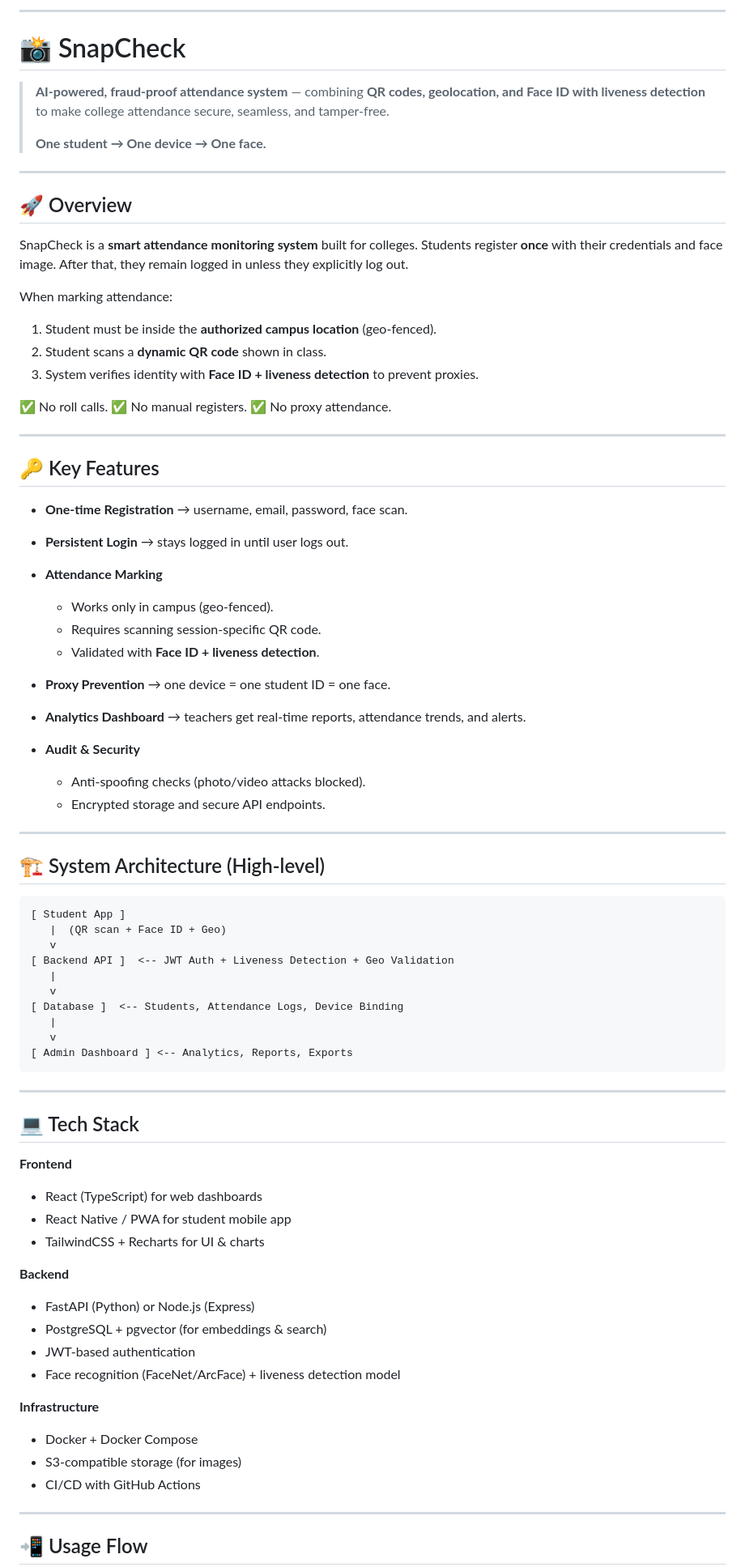
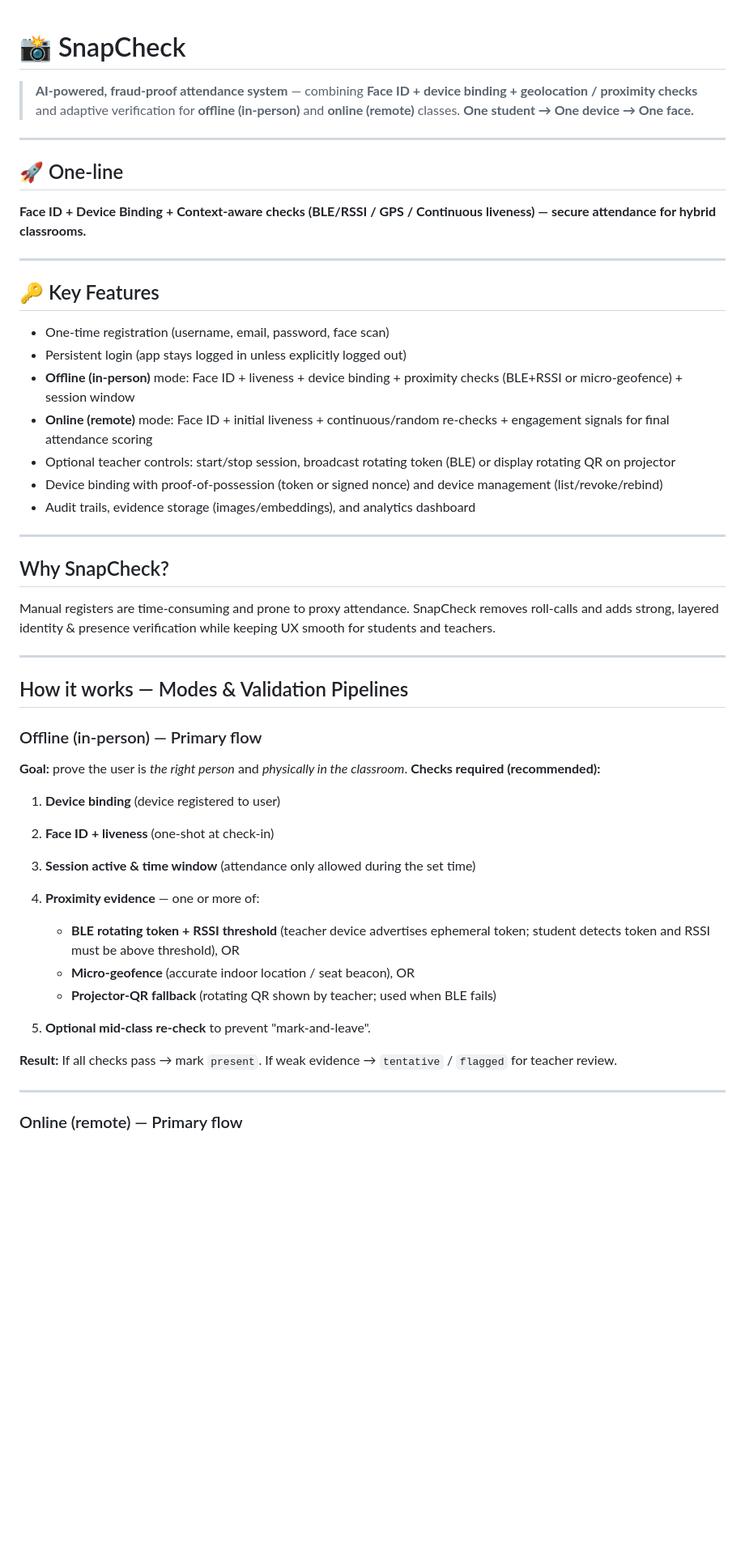
Before and after one commit to Madhushraya/SmartIndiaHackathon_SnapCheck, a Markdown page: README.md, the part around one of its changes. Shown at 81% size. Drawn GitHub-style; blank space fills up the shorter version.

````diff
--- a/README.md
+++ b/README.md
@@ -1,88 +1,54 @@
-
----
-
 # 📸 SnapCheck
 
-> **AI-powered, fraud-proof attendance system** — combining **QR codes, geolocation, and Face ID with liveness detection** to make college attendance secure, seamless, and tamper-free.
->
+> **AI-powered, fraud-proof attendance system** — combining **Face ID + device binding + geolocation / proximity checks** and adaptive verification for **offline (in-person)** and **online (remote)** classes.
 > **One student → One device → One face.**
 
 ---
 
-## 🚀 Overview
+## 🚀 One-line
 
-SnapCheck is a **smart attendance monitoring system** built for colleges.
-Students register **once** with their credentials and face image. After that, they remain logged in unless they explicitly log out.
-
-When marking attendance:
-
-1. Student must be inside the **authorized campus location** (geo-fenced).
-2. Student scans a **dynamic QR code** shown in class.
-3. System verifies identity with **Face ID + liveness detection** to prevent proxies.
-
-✅ No roll calls.
-✅ No manual registers.
-✅ No proxy attendance.
+**Face ID + Device Binding + Context-aware checks (BLE/RSSI / GPS / Continuous liveness) — secure attendance for hybrid classrooms.**
 
 ---
 
 ## 🔑 Key Features
 
-* **One-time Registration** → username, email, password, face scan.
-* **Persistent Login** → stays logged in until user logs out.
-* **Attendance Marking**
-
-  * Works only in campus (geo-fenced).
-  * Requires scanning session-specific QR code.
-  * Validated with **Face ID + liveness detection**.
-* **Proxy Prevention** → one device = one student ID = one face.
-* **Analytics Dashboard** → teachers get real-time reports, attendance trends, and alerts.
-* **Audit & Security**
-
-  * Anti-spoofing checks (photo/video attacks blocked).
-  * Encrypted storage and secure API endpoints.
+* One-time registration (username, email, password, face scan)
+* Persistent login (app stays logged in unless explicitly logged out)
+* **Offline (in-person)** mode: Face ID + liveness + device binding + proximity checks (BLE+RSSI or micro-geofence) + session window
+* **Online (remote)** mode: Face ID + initial liveness + continuous/random re-checks + engagement signals for final attendance scoring
+* Optional teacher controls: start/stop session, broadcast rotating token (BLE) or display rotating QR on projector
+* Device binding with proof-of-possession (token or signed nonce) and device management (list/revoke/rebind)
+* Audit trails, evidence storage (images/embeddings), and analytics dashboard
 
 ---
 
-## 🏗️ System Architecture (High-level)
+## Why SnapCheck?
 
-```
-[ Student App ]
-   |  (QR scan + Face ID + Geo)
-   v
-[ Backend API ]  <-- JWT Auth + Liveness Detection + Geo Validation
-   |
-   v
-[ Database ]  <-- Students, Attendance Logs, Device Binding
-   |
-   v
-[ Admin Dashboard ] <-- Analytics, Reports, Exports
-```
+Manual registers are time-consuming and prone to proxy attendance. SnapCheck removes roll-calls and adds strong, layered identity & presence verification while keeping UX smooth for students and teachers.
 
 ---
 
-## 💻 Tech Stack
+## How it works — Modes & Validation Pipelines
 
-**Frontend**
+### Offline (in-person) — Primary flow
 
-* React (TypeScript) for web dashboards
-* React Native / PWA for student mobile app
-* TailwindCSS + Recharts for UI & charts
+**Goal:** prove the user is *the right person* and *physically in the classroom*.
+**Checks required (recommended):**
 
-**Backend**
+1. **Device binding** (device registered to user)
+2. **Face ID + liveness** (one-shot at check-in)
+3. **Session active & time window** (attendance only allowed during the set time)
+4. **Proximity evidence** — one or more of:
 
-* FastAPI (Python) or Node.js (Express)
-* PostgreSQL + pgvector (for embeddings & search)
-* JWT-based authentication
-* Face recognition (FaceNet/ArcFace) + liveness detection model
+   * **BLE rotating token + RSSI threshold** (teacher device advertises ephemeral token; student detects token and RSSI must be above threshold), OR
+   * **Micro-geofence** (accurate indoor location / seat beacon), OR
+   * **Projector-QR fallback** (rotating QR shown by teacher; used when BLE fails)
+5. **Optional mid-class re-check** to prevent "mark-and-leave".
 
-**Infrastructure**
-
-* Docker + Docker Compose
-* S3-compatible storage (for images)
-* CI/CD with GitHub Actions
+**Result:** If all checks pass → mark `present`. If weak evidence → `tentative` / `flagged` for teacher review.
 
 ---
 
-## 📲 Usage Flow
+### Online (remote) — Primary flow
 
````
Also changed, not shown: other parts of README.md (+115 -35 lines).
